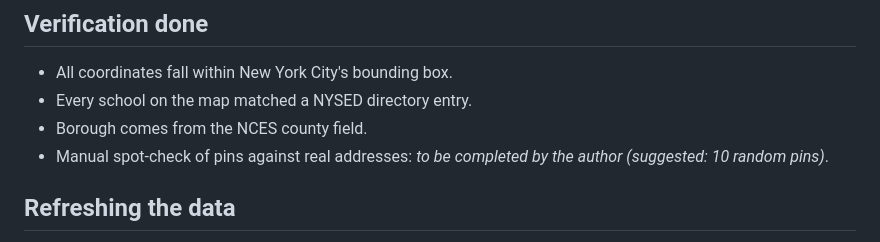
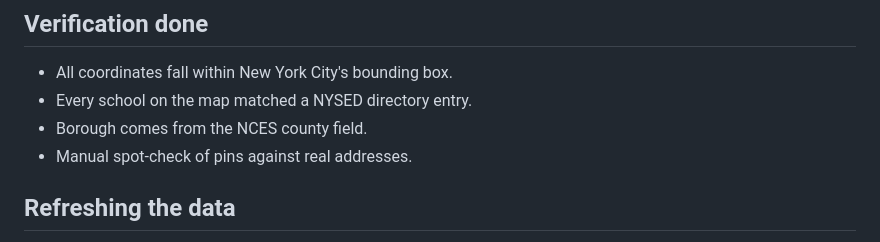
Before and after one commit to Robperea/nyc-charter-school-finder, a Markdown page: README.md, the part around the change. Drawn GitHub-style.

```diff
--- a/README.md
+++ b/README.md
@@ -80,7 +80,7 @@ Known cases:
 - All coordinates fall within New York City's bounding box.
 - Every school on the map matched a NYSED directory entry.
 - Borough comes from the NCES county field.
-- Manual spot-check of pins against real addresses: _to be completed by the author (suggested: 10 random pins)_.
+- Manual spot-check of pins against real addresses.
 
 ## Refreshing the data
 Download the latest NYSED charter directory and NCES public school locations files, and re-run the matching steps above. New schools without an NCES location need an address geocoded.
```
